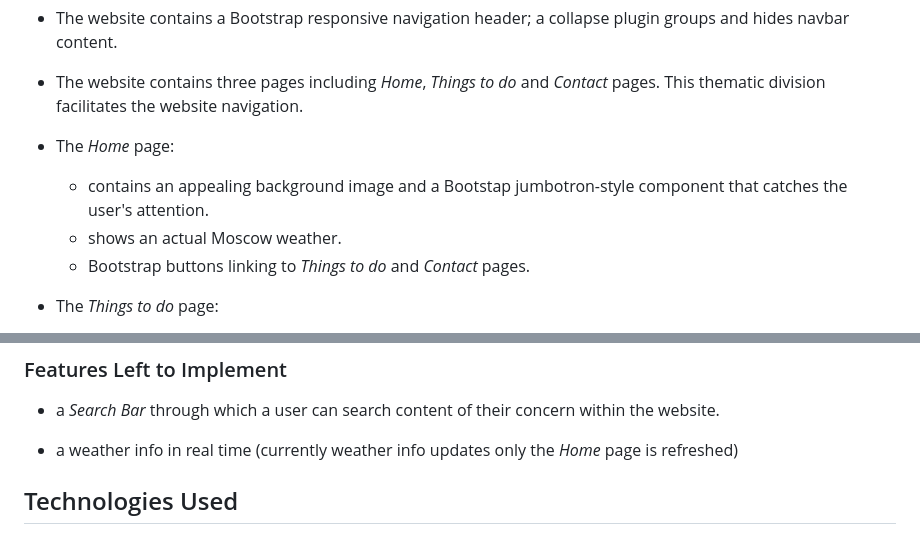
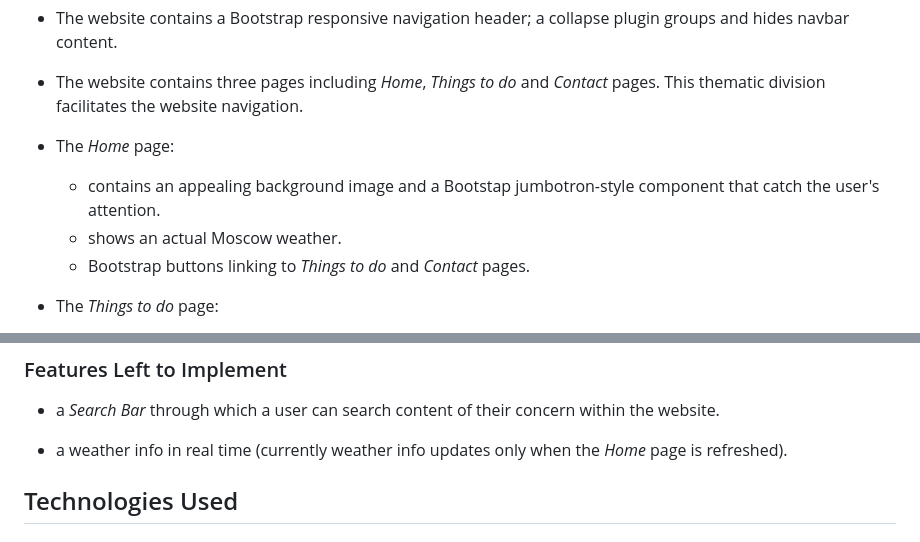
Before and after one commit to VictoriaShalabaeva/Visit-Moscow, a Markdown page: README.md, 2 parts joined by grey strips. Rendered like a GitHub page.

```diff
--- a/README.md
+++ b/README.md
@@ -60,7 +60,7 @@ The website is designed to be responsive and accessible on a range of devices, m
 
 - The *Home* page:
 
-  - contains an appealing background image and a Bootstap jumbotron-style component that catches the user's attention.
+  - contains an appealing background image and a Bootstap jumbotron-style component that catch the user's attention.
   - shows an actual Moscow weather.
   - Bootstrap buttons linking to *Things to do* and *Contact* pages.
 
@@ -76,7 +76,7 @@ The website is designed to be responsive and accessible on a range of devices, m
 
 - a *Search Bar* through which a user can search content of their concern within the website.
 
-- a weather info in real time (currently weather info updates only the *Home* page is refreshed)
+- a weather info in real time (currently weather info updates only when the *Home* page is refreshed).
 
 ## Technologies Used
 
```
Also changed, not shown: other parts of README.md (+12 -10 lines), manual-testing.md (+0 -3 lines), assets/images/responsive-design.jpg, assets/images/testing/different-devices-home-page.jpg, 1 other file.
